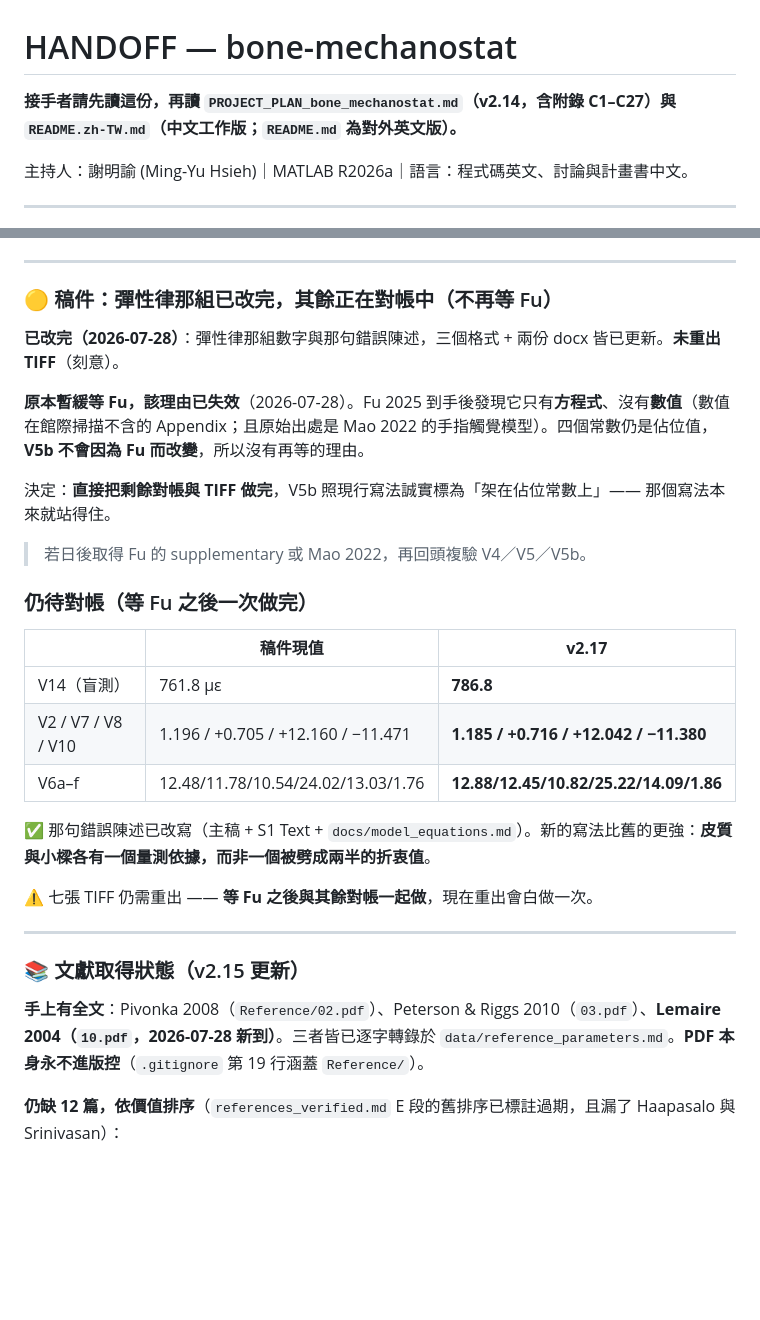
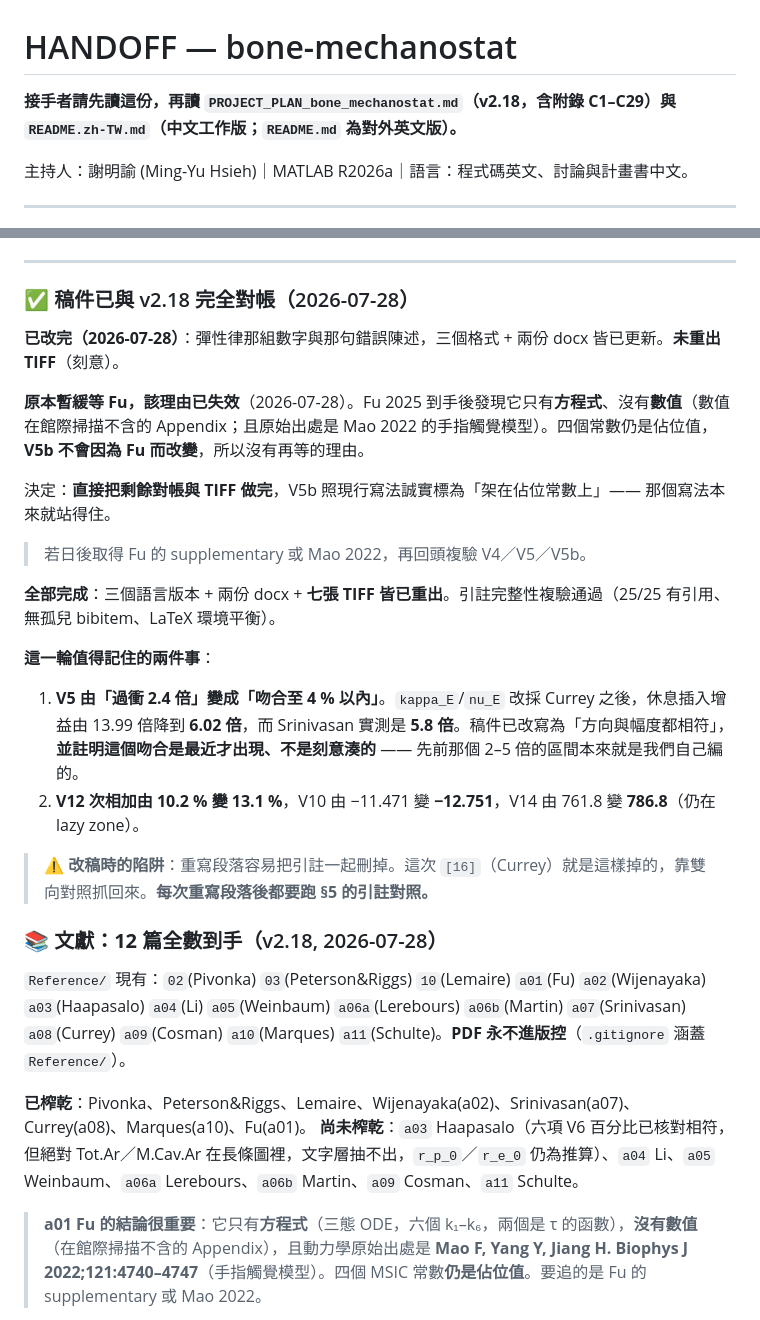
Before and after one commit to myhsieh1002/bone-mechanostat, a Markdown page: HANDOFF.md, 2 parts joined by grey strips. Drawn GitHub-style; blank space fills up the shorter version.

Commit message:
Finish the v2.18 reconciliation and regenerate the TIFFs
All experiments re-run on the P5l/P5m parameter set, all three manuscript
formats and both .docx updated, seven PLOS TIFFs regenerated. Citation
integrity re-verified: 25/25 cited, no orphan bibitems, environments
balanced.

The notable outcome is V5. Taking the elastic-law exponents from Currey
dropped the rest-insertion gain from 13.99-fold to 6.02-fold, against the
5.8-fold Srinivasan actually measured -- agreement to within 4%, where
two rounds ago we were reporting a 2.4x overshoot against a band we had
invented. The manuscript now says direction and magnitude both match, and
says explicitly that the agreement is recent and was not engineered,
since a reader who saw the earlier draft deserves to know the number
moved for an unrelated reason.

Other shifts: V12 sub-additivity 10.2 -> 13.1%, V10 -11.471 -> -12.751,
V14 761.8 -> 786.8 microstrain (still inside the lazy zone), V6a-f all
six still in tolerance, P3 recovery 100.3% with no hysteresis.

Rewriting prose drops citations: [16] (Currey) went missing when the
consistency-check sentence was rewritten, and only the bidirectional
check caught it. Noted in HANDOFF as a standing step after any paragraph
rewrite, not just after number edits.

Co-Authored-By: Claude Opus 5 <noreply@anthropic.com>

```diff
--- a/HANDOFF.md
+++ b/HANDOFF.md
@@ -1,6 +1,6 @@
 # HANDOFF — bone-mechanostat
 
-**接手者請先讀這份，再讀 `PROJECT_PLAN_bone_mechanostat.md`（v2.14，含附錄 C1–C27）與 `README.zh-TW.md`（中文工作版；`README.md` 為對外英文版）。**
+**接手者請先讀這份，再讀 `PROJECT_PLAN_bone_mechanostat.md`（v2.18，含附錄 C1–C29）與 `README.zh-TW.md`（中文工作版；`README.md` 為對外英文版）。**
 
 主持人：謝明諭 (Ming-Yu Hsieh)｜MATLAB R2026a｜語言：程式碼英文、討論與計畫書中文。
 
@@ -93,7 +93,7 @@
 
 ---
 
-### 🟡 稿件：彈性律那組已改完，其餘正在對帳中（不再等 Fu）
+### ✅ 稿件已與 v2.18 完全對帳（2026-07-28）
 
 **已改完（2026-07-28）**：彈性律那組數字與那句錯誤陳述，三個格式 + 兩份 docx 皆已更新。**未重出 TIFF**（刻意）。
 
@@ -103,23 +103,21 @@
 
 > 若日後取得 Fu 的 supplementary 或 Mao 2022，再回頭複驗 V4／V5／V5b。
 
-### 仍待對帳（等 Fu 之後一次做完）
+**全部完成**：三個語言版本 + 兩份 docx + **七張 TIFF 皆已重出**。引註完整性複驗通過（25/25 有引用、無孤兒 bibitem、LaTeX 環境平衡）。
 
-| | 稿件現值 | **v2.17** |
-|---|---|---|
-| V14（盲測） | 761.8 με | **786.8** |
-| V2 / V7 / V8 / V10 | 1.196 / +0.705 / +12.160 / −11.471 | **1.185 / +0.716 / +12.042 / −11.380** |
-| V6a–f | 12.48/11.78/10.54/24.02/13.03/1.76 | **12.88/12.45/10.82/25.22/14.09/1.86** |
+**這一輪值得記住的兩件事**：
 
-✅ 那句錯誤陳述已改寫（主稿 + S1 Text + `docs/model_equations.md`）。新的寫法比舊的更強：**皮質與小樑各有一個量測依據，而非一個被劈成兩半的折衷值**。
+1. **V5 由「過衝 2.4 倍」變成「吻合至 4 % 以內」**。`kappa_E`/`nu_E` 改採 Currey 之後，休息插入增益由 13.99 倍降到 **6.02 倍**，而 Srinivasan 實測是 **5.8 倍**。稿件已改寫為「方向與幅度都相符」，**並註明這個吻合是最近才出現、不是刻意湊的** —— 先前那個 2–5 倍的區間本來就是我們自己編的。
+2. **V12 次相加由 10.2 % 變 13.1 %**，V10 由 −11.471 變 **−12.751**，V14 由 761.8 變 **786.8**（仍在 lazy zone）。
 
-⚠️ 七張 TIFF 仍需重出 —— **等 Fu 之後與其餘對帳一起做**，現在重出會白做一次。
+> ⚠️ **改稿時的陷阱**：重寫段落容易把引註一起刪掉。這次 `[16]`（Currey）就是這樣掉的，靠雙向對照抓回來。**每次重寫段落後都要跑 §5 的引註對照。**
 
----
+### 📚 文獻：**12 篇全數到手**（v2.18, 2026-07-28）
 
-### 📚 文獻取得狀態（v2.15 更新）
+`Reference/` 現有：`02`(Pivonka) `03`(Peterson&Riggs) `10`(Lemaire) `a01`(Fu) `a02`(Wijenayaka) `a03`(Haapasalo) `a04`(Li) `a05`(Weinbaum) `a06a`(Lerebours) `a06b`(Martin) `a07`(Srinivasan) `a08`(Currey) `a09`(Cosman) `a10`(Marques) `a11`(Schulte)。**PDF 永不進版控**（`.gitignore` 涵蓋 `Reference/`）。
 
-**手上有全文**：Pivonka 2008（`Reference/02.pdf`）、Peterson & Riggs 2010（`03.pdf`）、**Lemaire 2004（`10.pdf`，2026-07-28 新到）**。三者皆已逐字轉錄於 `data/reference_parameters.md`。**PDF 本身永不進版控**（`.gitignore` 第 19 行涵蓋 `Reference/`）。
+**已榨乾**：Pivonka、Peterson&Riggs、Lemaire、Wijenayaka(a02)、Srinivasan(a07)、Currey(a08)、Marques(a10)、Fu(a01)。
+**尚未榨乾**：`a03` Haapasalo（六項 V6 百分比已核對相符，但絕對 Tot.Ar／M.Cav.Ar 在長條圖裡，文字層抽不出，`r_p_0`／`r_e_0` 仍為推算）、`a04` Li、`a05` Weinbaum、`a06a` Lerebours、`a06b` Martin、`a09` Cosman、`a11` Schulte。
 
-**仍缺 12 篇，依價值排序**（`references_verified.md` E 段的舊排序已標註過期，且漏了 Haapasalo 與 Srinivasan）：
+> **a01 Fu 的結論很重要**：它只有**方程式**（三態 ODE，六個 k₁–k₆，兩個是 τ 的函數），**沒有數值**（在館際掃描不含的 Appendix），且動力學原始出處是 **Mao F, Yang Y, Jiang H. Biophys J 2022;121:4740–4747**（手指觸覺模型）。四個 MSIC 常數**仍是佔位值**。要追的是 Fu 的 supplementary 或 Mao 2022。
 
```
Also changed, not shown: other parts of HANDOFF.md (+1 -15 lines).
